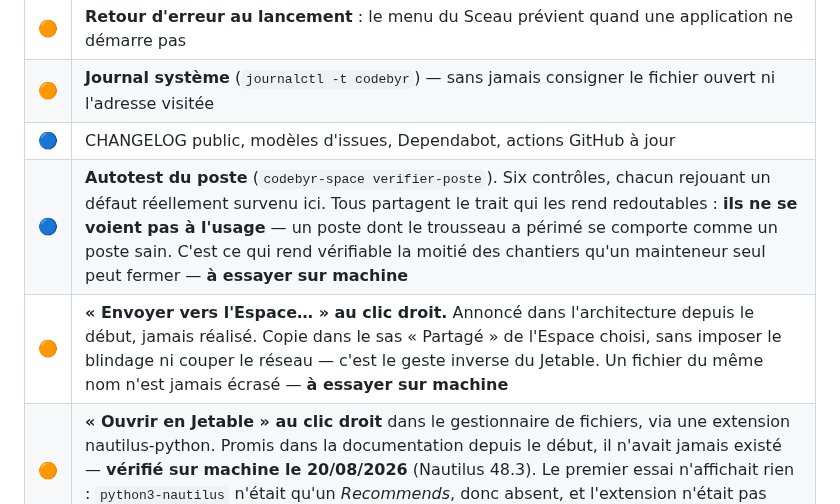
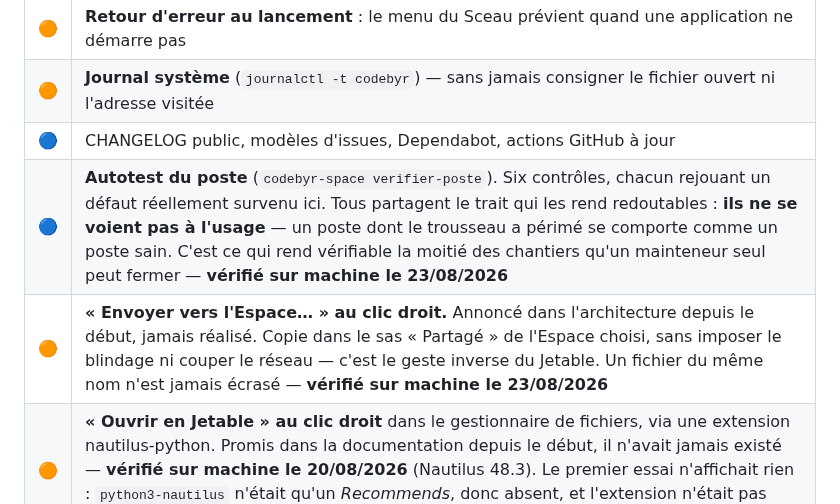
Before and after one commit to Romtouf/codebyr-os, a Markdown page: docs/chantiers.md, the part around the change. GitHub-like rendering.

Commit message:
Chantiers : l’autotest et « Envoyer vers l’Espace » sont validés
Le mainteneur les avait essayés le 23/08/2026 — « tout est ok sauf le sceau ».
Ils restaient marqués « à essayer sur machine » : un suivi qui retarde sur la
réalité fait redemander ce qui est déjà fait.

Co-Authored-By: Claude Opus 5 <noreply@anthropic.com>

```diff
--- a/docs/chantiers.md
+++ b/docs/chantiers.md
@@ -152,8 +152,8 @@ démarre plus », sur la fonction centrale du système.
 | 🟠 | **Retour d'erreur au lancement** : le menu du Sceau prévient quand une application ne démarre pas |
 | 🟠 | **Journal système** (`journalctl -t codebyr`) — sans jamais consigner le fichier ouvert ni l'adresse visitée |
 | 🔵 | CHANGELOG public, modèles d'issues, Dependabot, actions GitHub à jour |
-| 🔵 | **Autotest du poste** (`codebyr-space verifier-poste`). Six contrôles, chacun rejouant un défaut réellement survenu ici. Tous partagent le trait qui les rend redoutables : **ils ne se voient pas à l'usage** — un poste dont le trousseau a périmé se comporte comme un poste sain. C'est ce qui rend vérifiable la moitié des chantiers qu'un mainteneur seul peut fermer — **à essayer sur machine** |
-| 🟠 | **« Envoyer vers l'Espace… » au clic droit.** Annoncé dans l'architecture depuis le début, jamais réalisé. Copie dans le sas « Partagé » de l'Espace choisi, sans imposer le blindage ni couper le réseau — c'est le geste inverse du Jetable. Un fichier du même nom n'est jamais écrasé — **à essayer sur machine** |
+| 🔵 | **Autotest du poste** (`codebyr-space verifier-poste`). Six contrôles, chacun rejouant un défaut réellement survenu ici. Tous partagent le trait qui les rend redoutables : **ils ne se voient pas à l'usage** — un poste dont le trousseau a périmé se comporte comme un poste sain. C'est ce qui rend vérifiable la moitié des chantiers qu'un mainteneur seul peut fermer — **vérifié sur machine le 23/08/2026** |
+| 🟠 | **« Envoyer vers l'Espace… » au clic droit.** Annoncé dans l'architecture depuis le début, jamais réalisé. Copie dans le sas « Partagé » de l'Espace choisi, sans imposer le blindage ni couper le réseau — c'est le geste inverse du Jetable. Un fichier du même nom n'est jamais écrasé — **vérifié sur machine le 23/08/2026** |
 | 🟠 | **« Ouvrir en Jetable » au clic droit** dans le gestionnaire de fichiers, via une extension nautilus-python. Promis dans la documentation depuis le début, il n'avait jamais existé — **vérifié sur machine le 20/08/2026** (Nautilus 48.3). Le premier essai n'affichait rien : `python3-nautilus` n'était qu'un *Recommends*, donc absent, et l'extension n'était pas chargée — sans le moindre message. Dépendance ferme depuis la 1.4.1 |
 | 🔴 | **Le filtre réseau parle SOCKS5**, sur le même port que HTTP. Il ne protégeait que le navigateur : tout autre programme lancé dans l'Espace passait à côté sans que rien ne le signale |
 | 🟠 | **Une application Flatpak non cloisonnée le dit à l'écran.** L'avertissement existait — dans le terminal, c'est-à-dire nulle part pour qui a cliqué dans un menu. L'utilisateur croyait son application isolée, et le liseré coloré le lui confirmait à tort |
```
